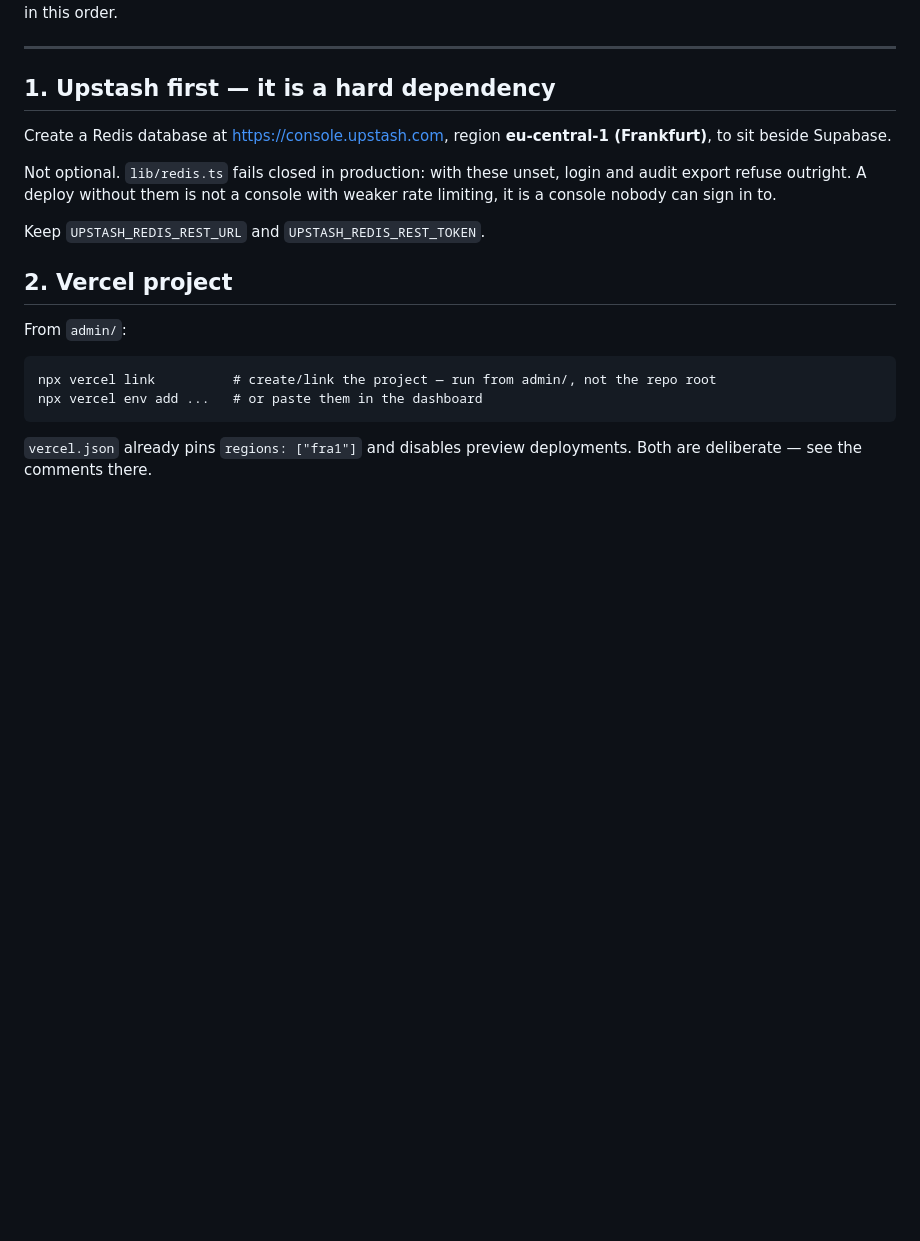
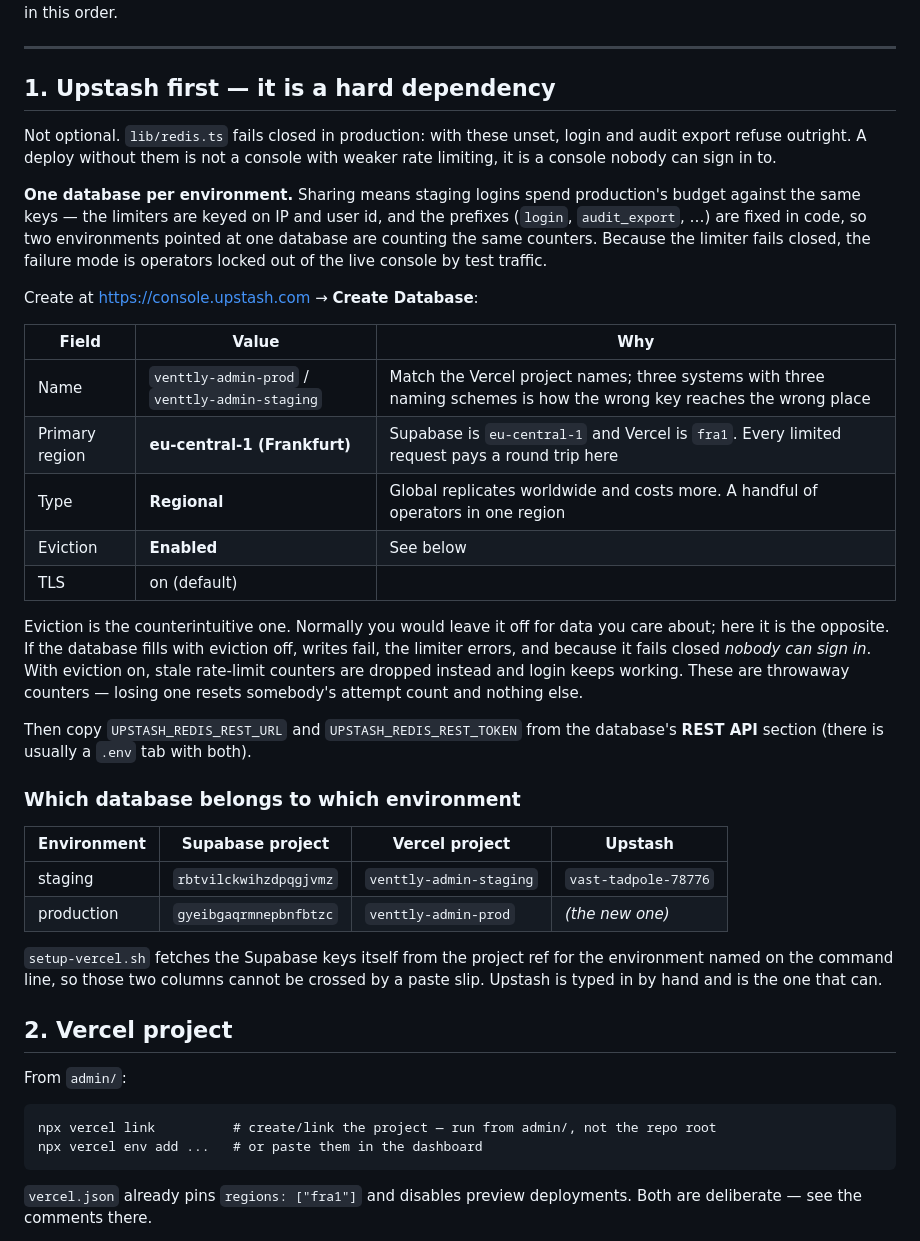
Before and after one commit to Hugues6221394/venttley, a Markdown page: admin/DEPLOY.md, the part around the change. GitHub-like rendering; blank space fills up the shorter version.

Commit message:
docs(admin): the Upstash settings, and which database belongs to which environment
Three systems now have a staging and a production half — Supabase, Vercel,
Upstash — and only two of them are wired together automatically.
setup-vercel.sh fetches the Supabase keys from the project ref for the
environment named on the command line, so those cannot be crossed. Upstash is
typed in by hand, which makes it the one that can be, and the symptom would be
staging traffic spending production's login budget with the limiter failing
closed on top of it.

So the pairing is written down, and the naming is aligned across all three
rather than left to whatever each console suggested.

The eviction setting is recorded with its reasoning because it reads as wrong:
you would normally leave it off for data you care about. Here, a full database
with eviction off means writes fail, the limiter errors, and since it fails
closed nobody can sign in. These are throwaway counters.

Co-Authored-By: Claude Opus 5 (1M context) <noreply@anthropic.com>

```diff
--- a/admin/DEPLOY.md
+++ b/admin/DEPLOY.md
@@ -19,14 +19,47 @@ step 7 confirms they work. Do them in this order.
 
 ## 1. Upstash first — it is a hard dependency
 
-Create a Redis database at <https://console.upstash.com>, region **eu-central-1
-(Frankfurt)**, to sit beside Supabase.
-
 Not optional. `lib/redis.ts` fails closed in production: with these unset,
 login and audit export refuse outright. A deploy without them is not a console
 with weaker rate limiting, it is a console nobody can sign in to.
 
-Keep `UPSTASH_REDIS_REST_URL` and `UPSTASH_REDIS_REST_TOKEN`.
+**One database per environment.** Sharing means staging logins spend
+production's budget against the same keys — the limiters are keyed on IP and
+user id, and the prefixes (`login`, `audit_export`, …) are fixed in code, so
+two environments pointed at one database are counting the same counters.
+Because the limiter fails closed, the failure mode is operators locked out of
+the live console by test traffic.
+
+Create at <https://console.upstash.com> → **Create Database**:
+
+| Field | Value | Why |
+|---|---|---|
+| Name | `venttly-admin-prod` / `venttly-admin-staging` | Match the Vercel project names; three systems with three naming schemes is how the wrong key reaches the wrong place |
+| Primary region | **eu-central-1 (Frankfurt)** | Supabase is `eu-central-1` and Vercel is `fra1`. Every limited request pays a round trip here |
+| Type | **Regional** | Global replicates worldwide and costs more. A handful of operators in one region |
+| Eviction | **Enabled** | See below |
+| TLS | on (default) | |
+
+Eviction is the counterintuitive one. Normally you would leave it off for data
+you care about; here it is the opposite. If the database fills with eviction
+off, writes fail, the limiter errors, and because it fails closed *nobody can
+sign in*. With eviction on, stale rate-limit counters are dropped instead and
+login keeps working. These are throwaway counters — losing one resets somebody's
+attempt count and nothing else.
+
+Then copy `UPSTASH_REDIS_REST_URL` and `UPSTASH_REDIS_REST_TOKEN` from the
+database's **REST API** section (there is usually a `.env` tab with both).
+
+### Which database belongs to which environment
+
+| Environment | Supabase project | Vercel project | Upstash |
+|---|---|---|---|
+| staging | `rbtvilckwihzdpqgjvmz` | `venttly-admin-staging` | `vast-tadpole-78776` |
+| production | `gyeibgaqrmnepbnfbtzc` | `venttly-admin-prod` | *(the new one)* |
+
+`setup-vercel.sh` fetches the Supabase keys itself from the project ref for the
+environment named on the command line, so those two columns cannot be crossed
+by a paste slip. Upstash is typed in by hand and is the one that can.
 
 ## 2. Vercel project
 
```
